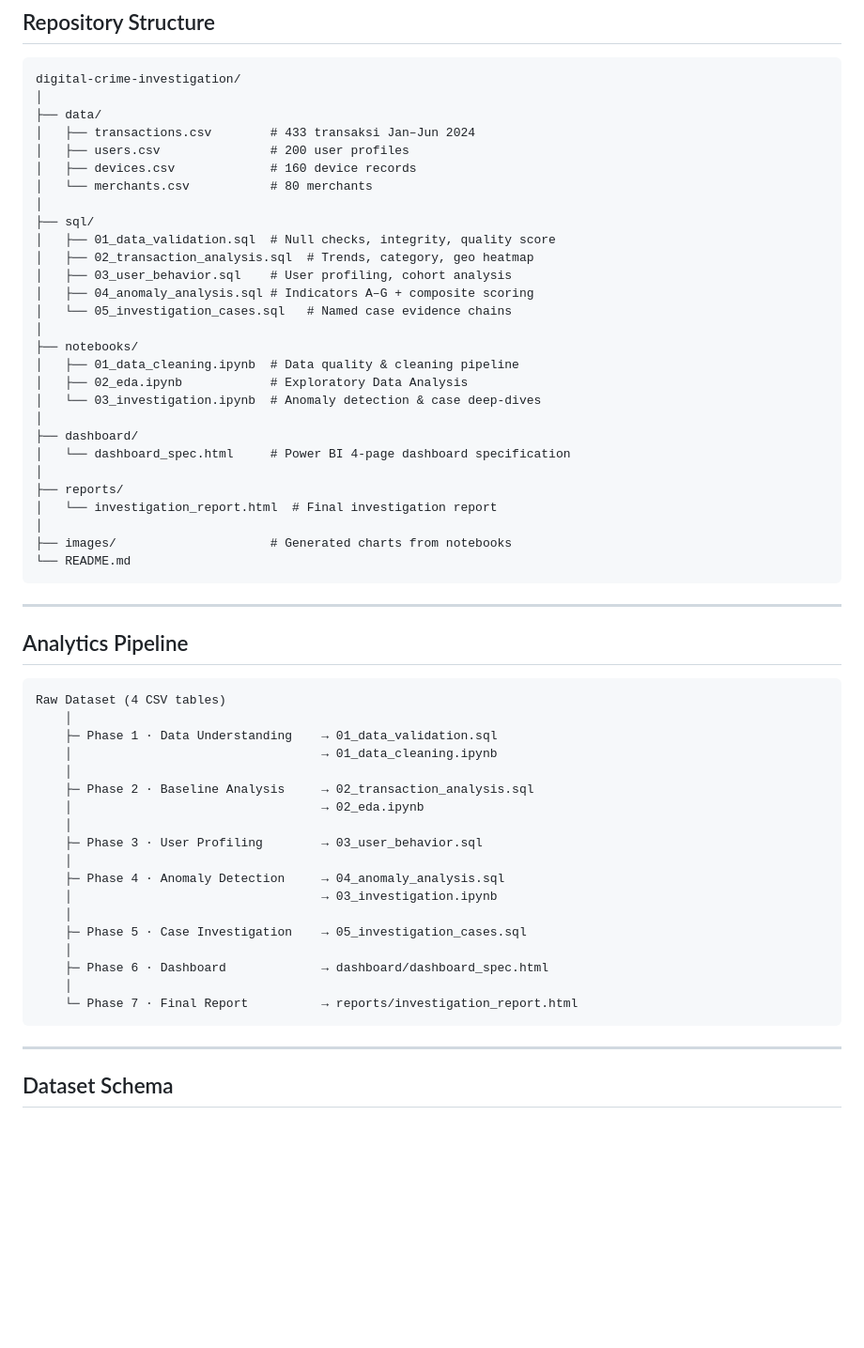
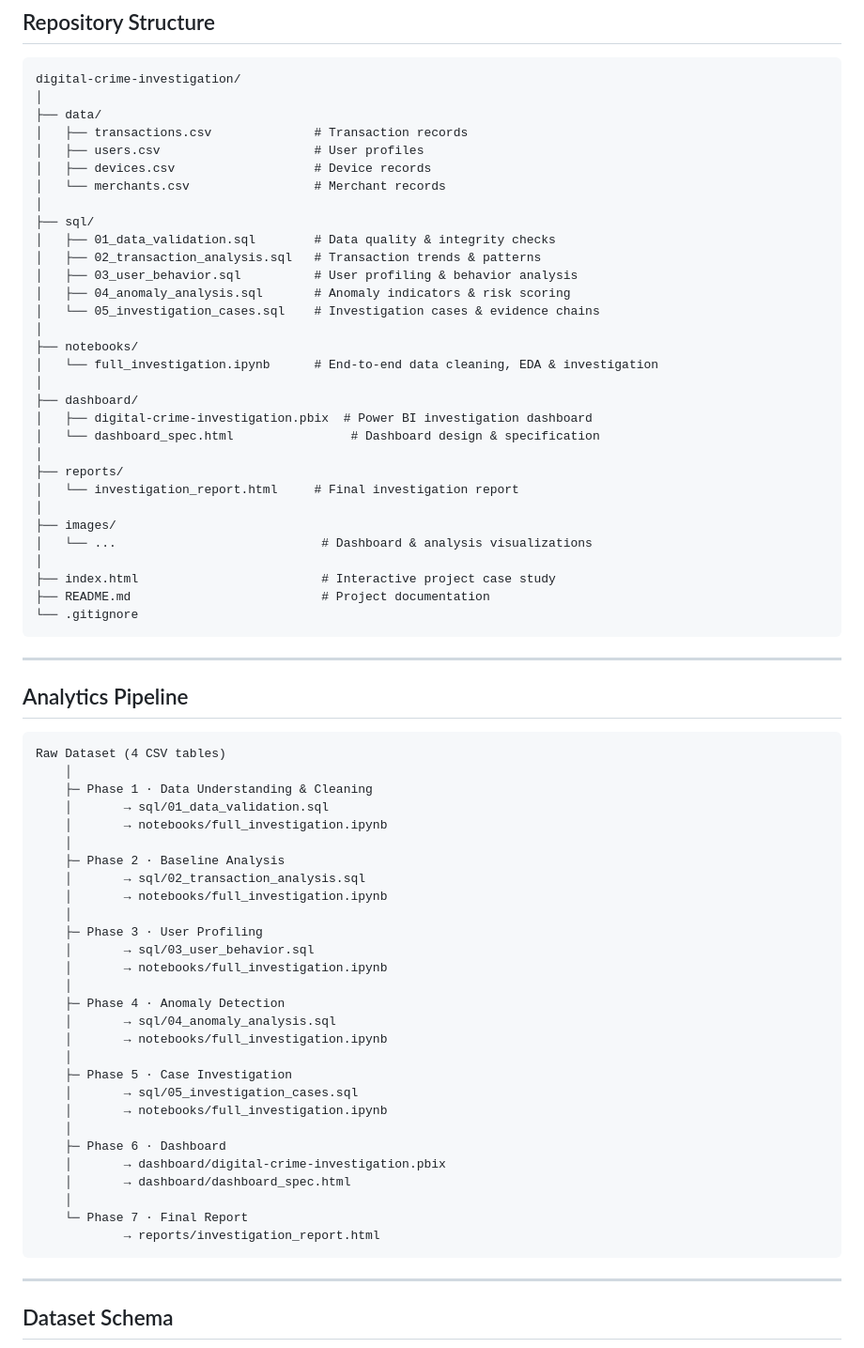
Before and after one commit to basxntana/digital-crime-investigation, a Markdown page: README.md, the part around the change. Shown at 94% size. Drawn GitHub-style; blank space fills up the shorter version.

````diff
--- a/README.md
+++ b/README.md
@@ -74,31 +74,34 @@ Tim Finance mendeteksi indikasi *financial leakage*: jumlah refund meningkat, be
 digital-crime-investigation/
 │
 ├── data/
-│   ├── transactions.csv        # 433 transaksi Jan–Jun 2024
-│   ├── users.csv               # 200 user profiles
-│   ├── devices.csv             # 160 device records
-│   └── merchants.csv           # 80 merchants
+│   ├── transactions.csv              # Transaction records
+│   ├── users.csv                     # User profiles
+│   ├── devices.csv                   # Device records
+│   └── merchants.csv                 # Merchant records
 │
 ├── sql/
-│   ├── 01_data_validation.sql  # Null checks, integrity, quality score
-│   ├── 02_transaction_analysis.sql  # Trends, category, geo heatmap
-│   ├── 03_user_behavior.sql    # User profiling, cohort analysis
-│   ├── 04_anomaly_analysis.sql # Indicators A–G + composite scoring
-│   └── 05_investigation_cases.sql   # Named case evidence chains
+│   ├── 01_data_validation.sql        # Data quality & integrity checks
+│   ├── 02_transaction_analysis.sql   # Transaction trends & patterns
+│   ├── 03_user_behavior.sql          # User profiling & behavior analysis
+│   ├── 04_anomaly_analysis.sql       # Anomaly indicators & risk scoring
+│   └── 05_investigation_cases.sql    # Investigation cases & evidence chains
 │
 ├── notebooks/
-│   ├── 01_data_cleaning.ipynb  # Data quality & cleaning pipeline
-│   ├── 02_eda.ipynb            # Exploratory Data Analysis
-│   └── 03_investigation.ipynb  # Anomaly detection & case deep-dives
+│   └── full_investigation.ipynb      # End-to-end data cleaning, EDA & investigation
 │
 ├── dashboard/
-│   └── dashboard_spec.html     # Power BI 4-page dashboard specification
+│   ├── digital-crime-investigation.pbix  # Power BI investigation dashboard
+│   └── dashboard_spec.html                # Dashboard design & specification
 │
 ├── reports/
-│   └── investigation_report.html  # Final investigation report
+│   └── investigation_report.html     # Final investigation report
 │
-├── images/                     # Generated charts from notebooks
-└── README.md
+├── images/
+│   └── ...                            # Dashboard & analysis visualizations
+│
+├── index.html                         # Interactive project case study
+├── README.md                          # Project documentation
+└── .gitignore
 ```
 
 ---
@@ -108,22 +111,32 @@ digital-crime-investigation/
 ```
 Raw Dataset (4 CSV tables)
     │
-    ├─ Phase 1 · Data Understanding    → 01_data_validation.sql
-    │                                  → 01_data_cleaning.ipynb
+    ├─ Phase 1 · Data Understanding & Cleaning
+    │       → sql/01_data_validation.sql
+    │       → notebooks/full_investigation.ipynb
     │
-    ├─ Phase 2 · Baseline Analysis     → 02_transaction_analysis.sql
-    │                                  → 02_eda.ipynb
+    ├─ Phase 2 · Baseline Analysis
+    │       → sql/02_transaction_analysis.sql
+    │       → notebooks/full_investigation.ipynb
     │
-    ├─ Phase 3 · User Profiling        → 03_user_behavior.sql
+    ├─ Phase 3 · User Profiling
+    │       → sql/03_user_behavior.sql
+    │       → notebooks/full_investigation.ipynb
     │
-    ├─ Phase 4 · Anomaly Detection     → 04_anomaly_analysis.sql
-    │                                  → 03_investigation.ipynb
+    ├─ Phase 4 · Anomaly Detection
+    │       → sql/04_anomaly_analysis.sql
+    │       → notebooks/full_investigation.ipynb
     │
-    ├─ Phase 5 · Case Investigation    → 05_investigation_cases.sql
+    ├─ Phase 5 · Case Investigation
+    │       → sql/05_investigation_cases.sql
+    │       → notebooks/full_investigation.ipynb
     │
-    ├─ Phase 6 · Dashboard             → dashboard/dashboard_spec.html
+    ├─ Phase 6 · Dashboard
+    │       → dashboard/digital-crime-investigation.pbix
+    │       → dashboard/dashboard_spec.html
     │
-    └─ Phase 7 · Final Report          → reports/investigation_report.html
+    └─ Phase 7 · Final Report
+            → reports/investigation_report.html
 ```
 
 ---
````
